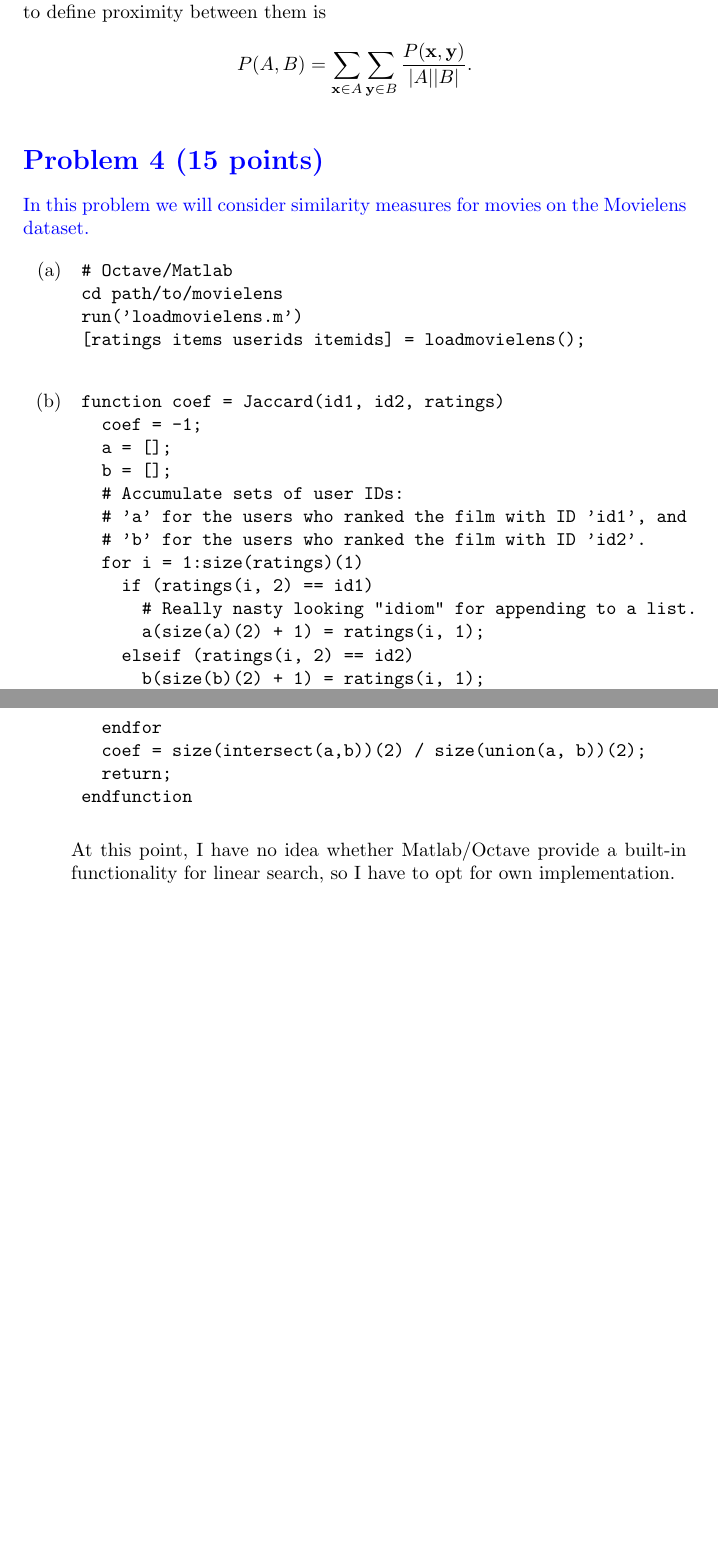
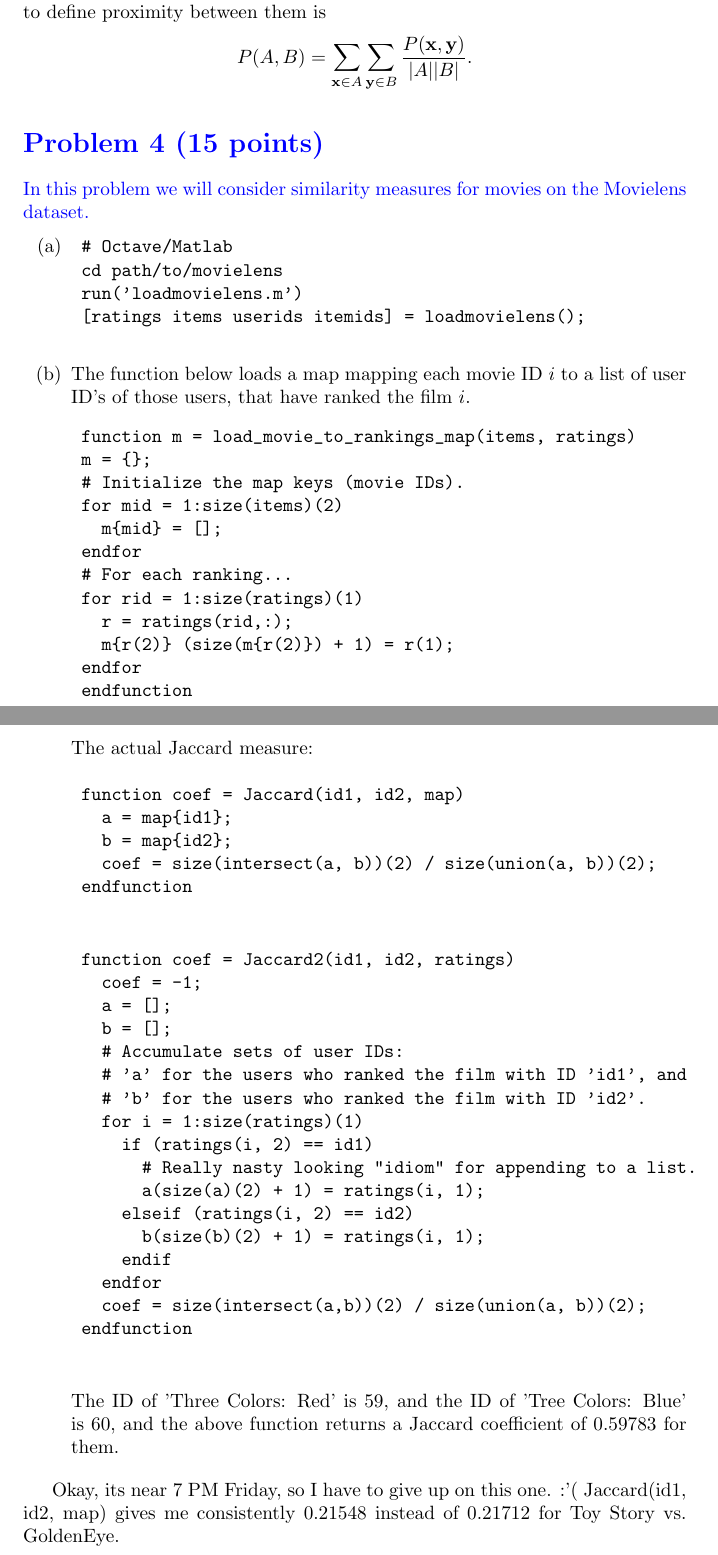
Before and after one commit to coderodde/iml, a LaTeX document (ex2/ex2.tex): two parts of pages 5 and 6 of 6, joined at a grey line, cut so that both start at the same text, the shorter picture padded with empty space. Compiled offline with pdfLaTeX.

Commit message:
Week 2 tasks.

```diff
--- a/ex2/ex2.tex
+++ b/ex2/ex2.tex
@@ -150,8 +150,33 @@ In this problem we will consider similarity measures for movies on the Movielens
  \end{verbatim}
 
  \item[(b)]
+ The function below loads a map mapping each movie ID $i$ to a list of user ID's of those users, that have ranked the film $i$.
  \begin{verbatim}
- function coef = Jaccard(id1, id2, ratings)
+ function m = load_movie_to_rankings_map(items, ratings)
+ m = {};
+ # Initialize the map keys (movie IDs).
+ for mid = 1:size(items)(2)
+   m{mid} = [];
+ endfor
+ # For each ranking...
+ for rid = 1:size(ratings)(1)
+   r = ratings(rid,:);
+   m{r(2)} (size(m{r(2)}) + 1) = r(1);
+ endfor
+ endfunction
+ \end{verbatim}
+
+ The actual Jaccard measure:
+ \begin{verbatim}
+ function coef = Jaccard(id1, id2, map)
+   a = map{id1};
+   b = map{id2};
+   coef = size(intersect(a, b))(2) / size(union(a, b))(2);
+ endfunction
+ \end{verbatim}
+
+ \begin{verbatim}
+ function coef = Jaccard2(id1, id2, ratings)
    coef = -1;
    a = [];
    b = [];
@@ -167,11 +192,11 @@ In this problem we will consider similarity measures for movies on the Movielens
      endif
    endfor
    coef = size(intersect(a,b))(2) / size(union(a, b))(2);
-   return;
  endfunction
  \end{verbatim}
+ The ID of 'Three Colors: Red' is 59, and the ID of 'Tree Colors: Blue' is 60, and the above function returns a Jaccard coefficient of 0.59783 for them.
+ \end{itemize}
 
- At this point, I have no idea whether Matlab/Octave provide a built-in functionality for linear search, so I have to opt for own implementation.
-\end{itemize}
+Okay, its near 7 PM Friday, so I have to give up on this one. :'(  Jaccard(id1, id2, map) gives me consistently 0.21548 instead of 0.21712 for Toy Story vs. GoldenEye.
 
 \end{document}
```
Also changed, not shown: ex2/ex2.pdf.
